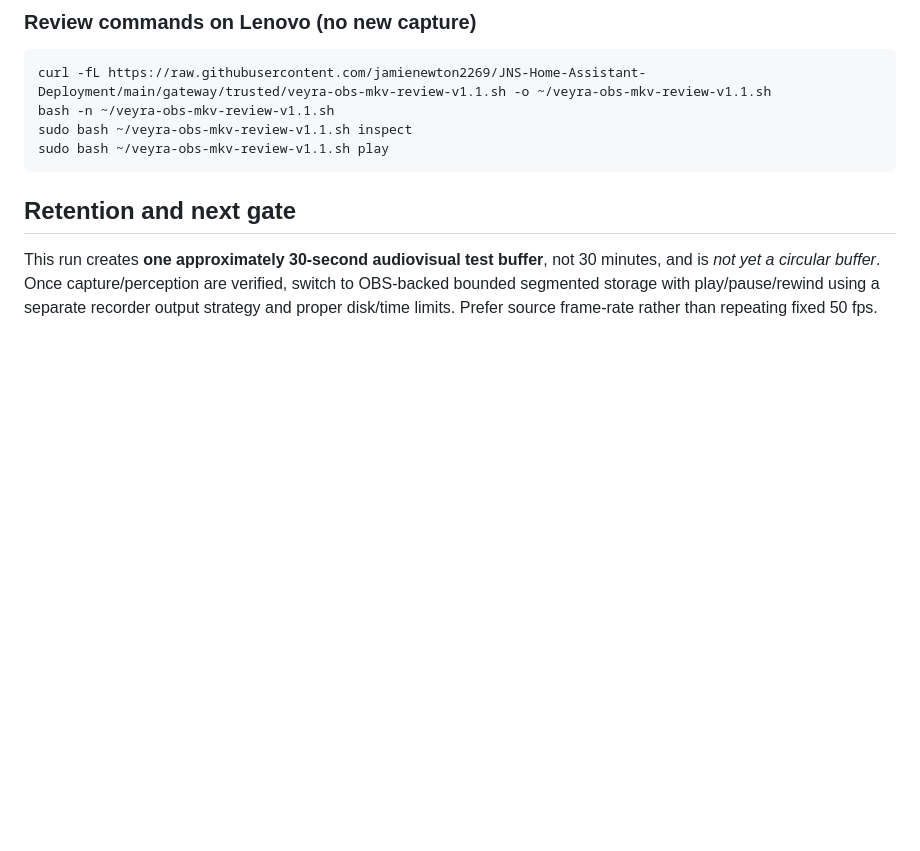
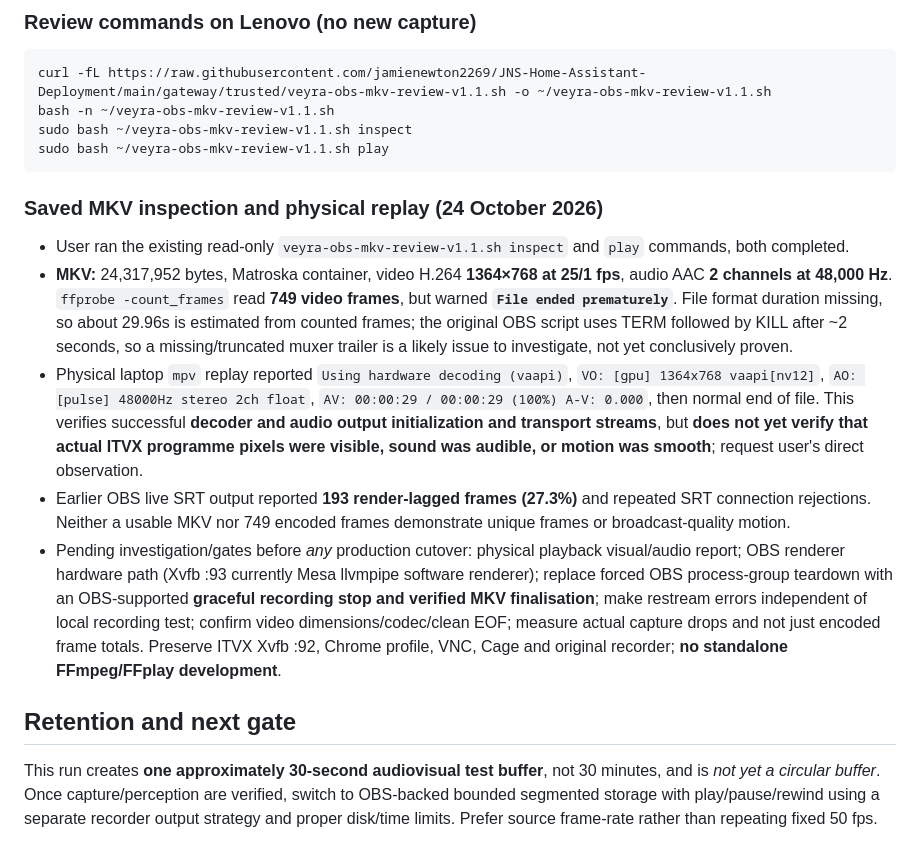
Before and after one commit to jamienewton2269/JNS-Home-Assistant-Deployment, a Markdown page: docs/veyra-obs-live-av-quality-v11.md, the part around the change. Rendered like a GitHub page; blank space fills up the shorter version.

Commit message:
Document OBS v1.1 MKV real inspection (1364x768 25fps 749 frames AAC), VAAPI replay, premature EOF, open quality gates

````diff
--- a/docs/veyra-obs-live-av-quality-v11.md
+++ b/docs/veyra-obs-live-av-quality-v11.md
@@ -53,6 +53,13 @@ sudo bash ~/veyra-obs-mkv-review-v1.1.sh inspect
 sudo bash ~/veyra-obs-mkv-review-v1.1.sh play
 ```
 
+### Saved MKV inspection and physical replay (24 October 2026)
+- User ran the existing read-only `veyra-obs-mkv-review-v1.1.sh inspect` and `play` commands, both completed.
+- **MKV:** 24,317,952 bytes, Matroska container, video H.264 **1364×768 at 25/1 fps**, audio AAC **2 channels at 48,000 Hz**. `ffprobe -count_frames` read **749 video frames**, but warned **`File ended prematurely`**. File format duration missing, so about 29.96s is estimated from counted frames; the original OBS script uses TERM followed by KILL after ~2 seconds, so a missing/truncated muxer trailer is a likely issue to investigate, not yet conclusively proven.
+- Physical laptop `mpv` replay reported `Using hardware decoding (vaapi)`, `VO: [gpu] 1364x768 vaapi[nv12]`, `AO: [pulse] 48000Hz stereo 2ch float`, `AV: 00:00:29 / 00:00:29 (100%) A-V: 0.000`, then normal end of file. This verifies successful **decoder and audio output initialization and transport streams**, but **does not yet verify that actual ITVX programme pixels were visible, sound was audible, or motion was smooth**; request user's direct observation.
+- Earlier OBS live SRT output reported **193 render-lagged frames (27.3%)** and repeated SRT connection rejections. Neither a usable MKV nor 749 encoded frames demonstrate unique frames or broadcast-quality motion.
+- Pending investigation/gates before *any* production cutover: physical playback visual/audio report; OBS renderer hardware path (Xvfb :93 currently Mesa llvmpipe software renderer); replace forced OBS process-group teardown with an OBS-supported **graceful recording stop and verified MKV finalisation**; make restream errors independent of local recording test; confirm video dimensions/codec/clean EOF; measure actual capture drops and not just encoded frame totals. Preserve ITVX Xvfb :92, Chrome profile, VNC, Cage and original recorder; **no standalone FFmpeg/FFplay development**.
+
 ## Retention and next gate
 
 This run creates **one approximately 30-second audiovisual test buffer**, not 30 minutes, and is *not yet a circular buffer*. Once capture/perception are verified, switch to OBS-backed bounded segmented storage with play/pause/rewind using a separate recorder output strategy and proper disk/time limits. Prefer source frame-rate rather than repeating fixed 50 fps.
````
